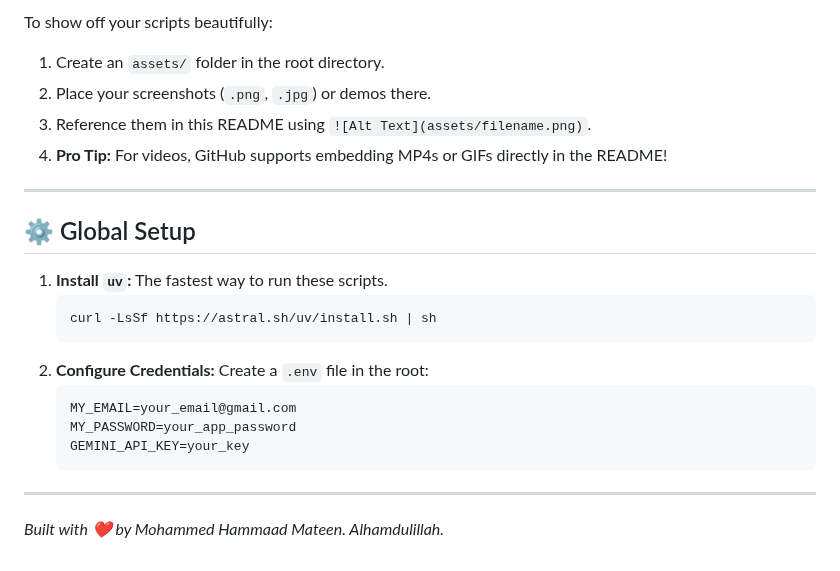
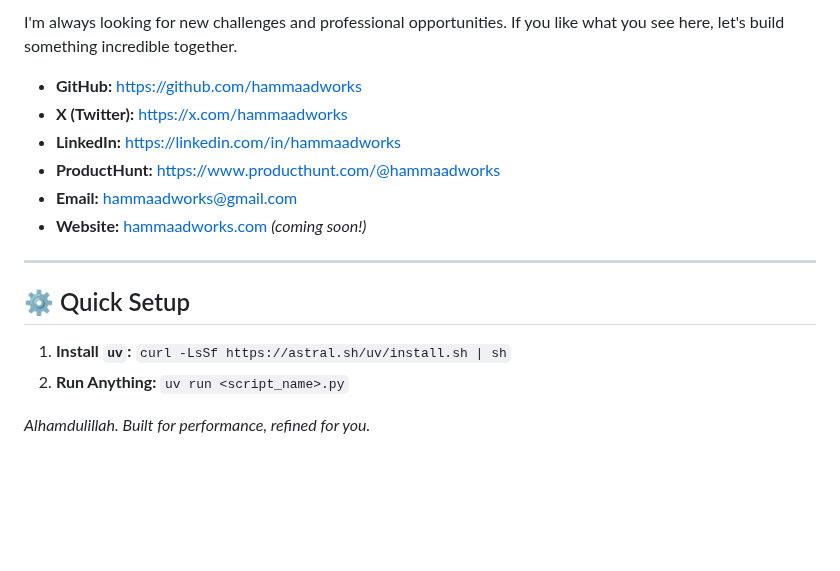
Before and after one commit to hammaadworks/botscript, a Markdown page: README.md, the part around one of its changes. Rendered like a GitHub page; blank space fills up the shorter version.

````diff
--- a/README.md
+++ b/README.md
@@ -56,25 +50,17 @@ Your AI-powered assistant for documenting codebases.
 
-To show off your scripts beautifully:
-1. Create an `assets/` folder in the root directory.
-2. Place your screenshots (`.png`, `.jpg`) or demos there.
-3. Reference them in this README using `![Alt Text](assets/filename.png)`.
-4. **Pro Tip:** For videos, GitHub supports embedding MP4s or GIFs directly in the README!
+I'm always looking for new challenges and professional opportunities. If you like what you see here, let's build something incredible together.
+
+- **GitHub:** [https://github.com/hammaadworks](https://github.com/hammaadworks)
+- **X (Twitter):** [https://x.com/hammaadworks](https://x.com/hammaadworks)
+- **LinkedIn:** [https://linkedin.com/in/hammaadworks](https://linkedin.com/in/hammaadworks)
+- **ProductHunt:** [https://www.producthunt.com/@hammaadworks](https://www.producthunt.com/@hammaadworks)
+- **Email:** hammaadworks@gmail.com
+- **Website:** [hammaadworks.com](https://www.hammaadworks.com) *(coming soon!)*
 
 ---
 
-## ⚙️ Global Setup
+## ⚙️ Quick Setup
+1. **Install `uv`:** `curl -LsSf https://astral.sh/uv/install.sh | sh`
+2. **Run Anything:** `uv run <script_name>.py`
 
-1. **Install `uv`:** The fastest way to run these scripts.
-   ```bash
-   curl -LsSf https://astral.sh/uv/install.sh | sh
-   ```
-2. **Configure Credentials:** Create a `.env` file in the root:
-   ```env
-   MY_EMAIL=your_email@gmail.com
-   MY_PASSWORD=your_app_password
-   GEMINI_API_KEY=your_key
-   ```
-
----
-
-*Built with ❤️ by Mohammed Hammaad Mateen. Alhamdulillah.*
+*Alhamdulillah. Built for performance, refined for you.*
````
Also changed, not shown: other parts of README.md (+31 -37 lines), assets/bulk_mail/proof.png (added), 6 other files.
